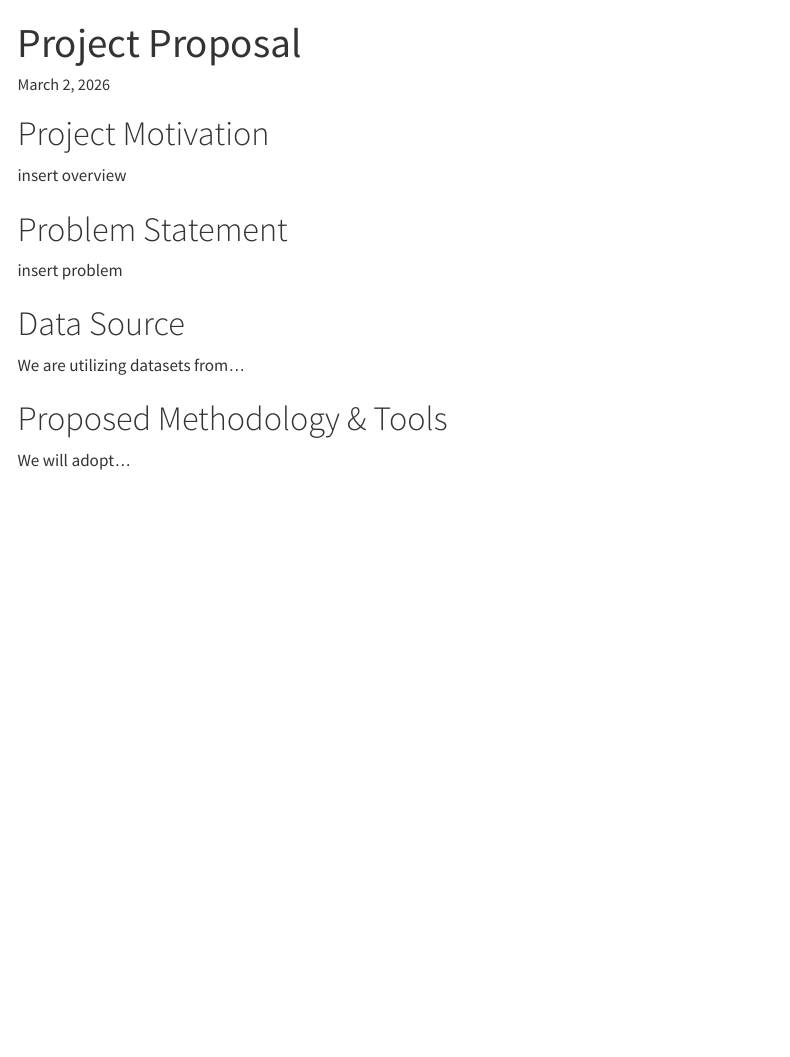
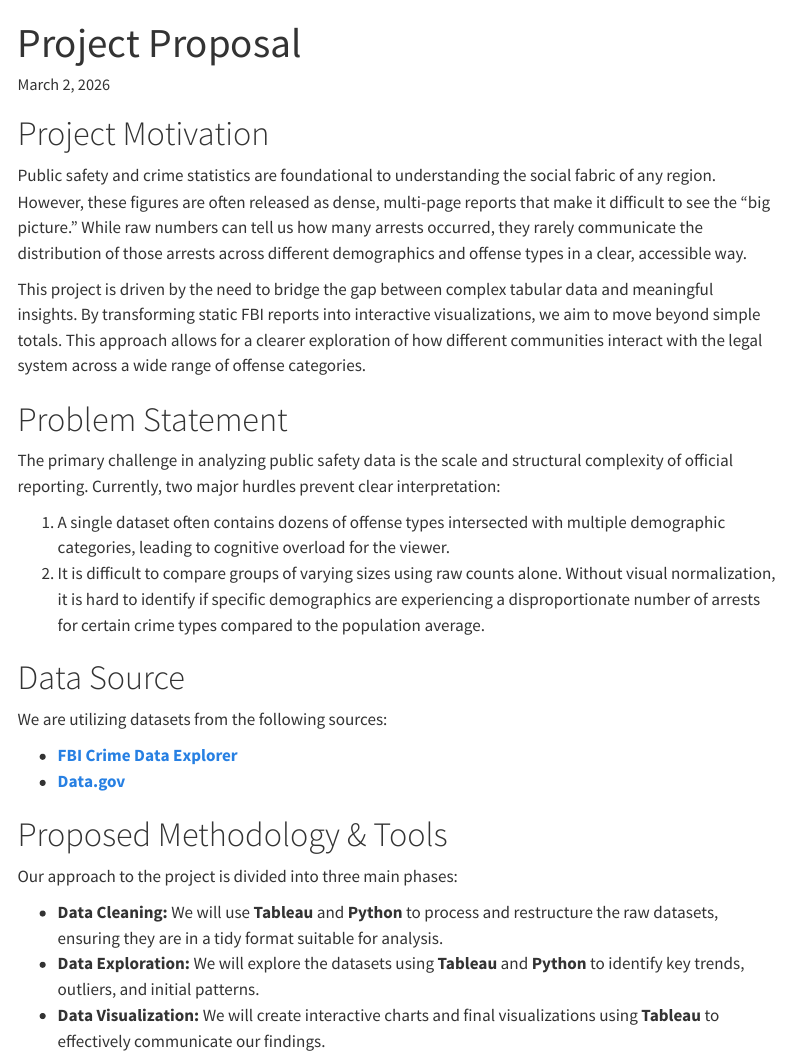
Before and after one commit to cakemerc01/IS428_G2_VA-Project, a Quarto document (proposal.qmd): the page in a window 1100 px wide, from its top. Rendered offline with R 4.5, knitr and Pandoc in place of Quarto, with nearby package versions; menus at the side of the page are left out.

Commit message:
edit proposal

```diff
--- a/proposal.qmd
+++ b/proposal.qmd
@@ -5,13 +5,25 @@ date-modified: last-modified
 ---
 
 # Project Motivation
-insert overview
+Public safety and crime statistics are foundational to understanding the social fabric of any region. However, these figures are often released as dense, multi-page reports that make it difficult to see the "big picture." While raw numbers can tell us how many arrests occurred, they rarely communicate the distribution of those arrests across different demographics and offense types in a clear, accessible way.
+
+This project is driven by the need to bridge the gap between complex tabular data and meaningful insights. By transforming static FBI reports into interactive visualizations, we aim to move beyond simple totals. This approach allows for a clearer exploration of how different communities interact with the legal system across a wide range of offense categories.
 
 # Problem Statement
-insert problem
+The primary challenge in analyzing public safety data is the scale and structural complexity of official reporting. Currently, two major hurdles prevent clear interpretation:
+
+1. A single dataset often contains dozens of offense types intersected with multiple demographic categories, leading to cognitive overload for the viewer.
+2. It is difficult to compare groups of varying sizes using raw counts alone. Without visual normalization, it is hard to identify if specific demographics are experiencing a disproportionate number of arrests for certain crime types compared to the population average.
 
 # Data Source
-We are utilizing datasets from...
+We are utilizing datasets from the following sources:
+
+* **[FBI Crime Data Explorer](https://cde.ucr.cjis.gov/LATEST/webapp/#)**
+* **[Data.gov](https://catalog.data.gov/dataset/?tags=crime&_tags_limit=0)**
 
 # Proposed Methodology & Tools
-We will adopt...
+Our approach to the project is divided into three main phases:
+
+* **Data Cleaning:** We will use **Tableau** and **Python** to process and restructure the raw datasets, ensuring they are in a tidy format suitable for analysis.
+* **Data Exploration:** We will explore the datasets using **Tableau** and **Python** to identify key trends, outliers, and initial patterns.
+* **Data Visualization:** We will create interactive charts and final visualizations using **Tableau** to effectively communicate our findings.
```
Also changed, not shown: index.qmd (+7 -7 lines), .quarto/idx/index.qmd.json, .quarto/idx/proposal.qmd.json, 7 other files.
